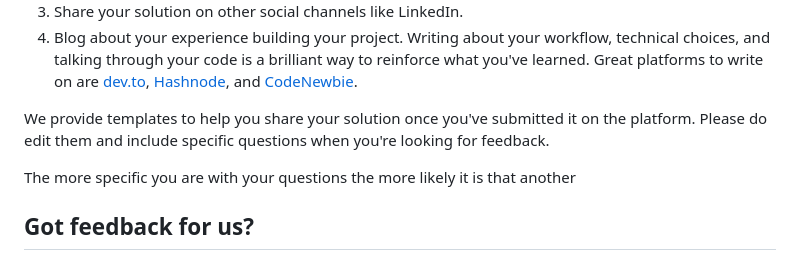
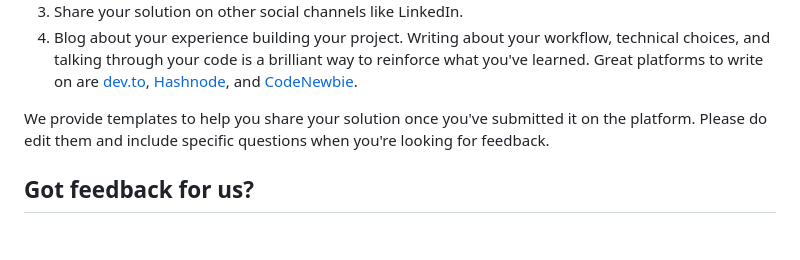
Before and after one commit to yonas-fsaha/social-links-profile, a Markdown page: README.md, the part around the change. Drawn GitHub-style; blank space fills up the shorter version.

```diff
--- a/README.md
+++ b/README.md
@@ -82,7 +82,6 @@ There are multiple places you can share your solution:
 
 We provide templates to help you share your solution once you've submitted it on the platform. Please do edit them and include specific questions when you're looking for feedback.
 
-The more specific you are with your questions the more likely it is that another
 
 ## Got feedback for us?
 
```
